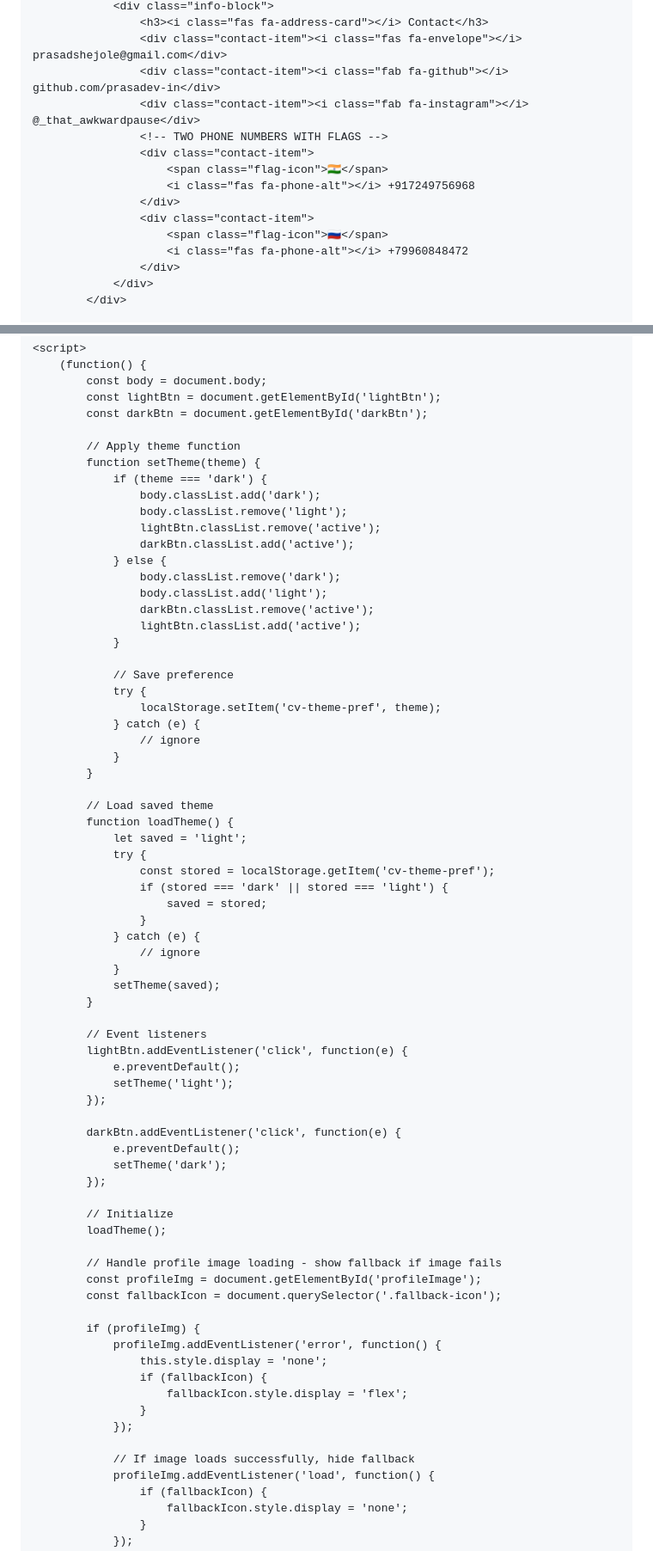
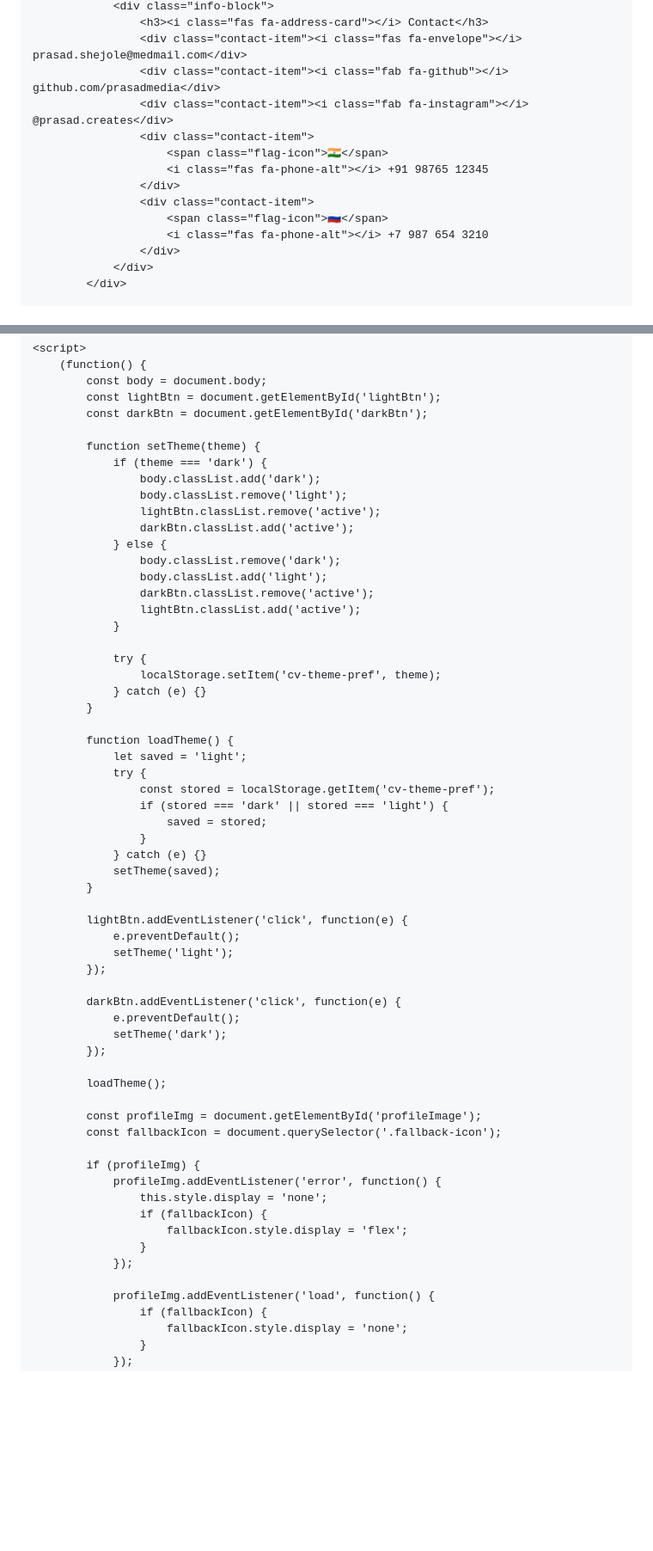
Before and after one commit to Prasadev-in/Prasadev-in.github.io, a Markdown page: README.md, 2 parts joined by grey strips. Shown at 86% size. Drawn GitHub-style; blank space fills up the shorter version.

```diff
--- a/README.md
+++ b/README.md
@@ -770,16 +752,15 @@
                 <div class="info-block">
                     <h3><i class="fas fa-address-card"></i> Contact</h3>
-                    <div class="contact-item"><i class="fas fa-envelope"></i> prasadshejole@gmail.com</div>
-                    <div class="contact-item"><i class="fab fa-github"></i> github.com/prasadev-in</div>
-                    <div class="contact-item"><i class="fab fa-instagram"></i> @_that_awkwardpause</div>
-                    <!-- TWO PHONE NUMBERS WITH FLAGS -->
+                    <div class="contact-item"><i class="fas fa-envelope"></i> prasad.shejole@medmail.com</div>
+                    <div class="contact-item"><i class="fab fa-github"></i> github.com/prasadmedia</div>
+                    <div class="contact-item"><i class="fab fa-instagram"></i> @prasad.creates</div>
                     <div class="contact-item">
                         <span class="flag-icon">🇮🇳</span>
-                        <i class="fas fa-phone-alt"></i> +917249756968
+                        <i class="fas fa-phone-alt"></i> +91 98765 12345
                     </div>
                     <div class="contact-item">
                         <span class="flag-icon">🇷🇺</span>
-                        <i class="fas fa-phone-alt"></i> +79960848472
+                        <i class="fas fa-phone-alt"></i> +7 987 654 3210
                     </div>
                 </div>
             </div>
@@ -837,7 +818,6 @@
             const lightBtn = document.getElementById('lightBtn');
             const darkBtn = document.getElementById('darkBtn');
 
-            // Apply theme function
             function setTheme(theme) {
                 if (theme === 'dark') {
                     body.classList.add('dark');
@@ -851,15 +831,11 @@
                     lightBtn.classList.add('active');
                 }
 
-                // Save preference
                 try {
                     localStorage.setItem('cv-theme-pref', theme);
-                } catch (e) {
-                    // ignore
-                }
+                } catch (e) {}
             }
 
-            // Load saved theme
             function loadTheme() {
                 let saved = 'light';
                 try {
@@ -867,13 +843,10 @@
                     if (stored === 'dark' || stored === 'light') {
                         saved = stored;
                     }
-                } catch (e) {
-                    // ignore
-                }
+                } catch (e) {}
                 setTheme(saved);
             }
 
-            // Event listeners
             lightBtn.addEventListener('click', function(e) {
                 e.preventDefault();
                 setTheme('light');
@@ -884,10 +857,8 @@
                 setTheme('dark');
             });
 
-            // Initialize
             loadTheme();
 
-            // Handle profile image loading - show fallback if image fails
             const profileImg = document.getElementById('profileImage');
             const fallbackIcon = document.querySelector('.fallback-icon');
 
@@ -899,7 +870,6 @@
                     }
                 });
 
-                // If image loads successfully, hide fallback
                 profileImg.addEventListener('load', function() {
                     if (fallbackIcon) {
                         fallbackIcon.style.display = 'none';
```
Also changed, not shown: other parts of README.md (+3 -21 lines).
